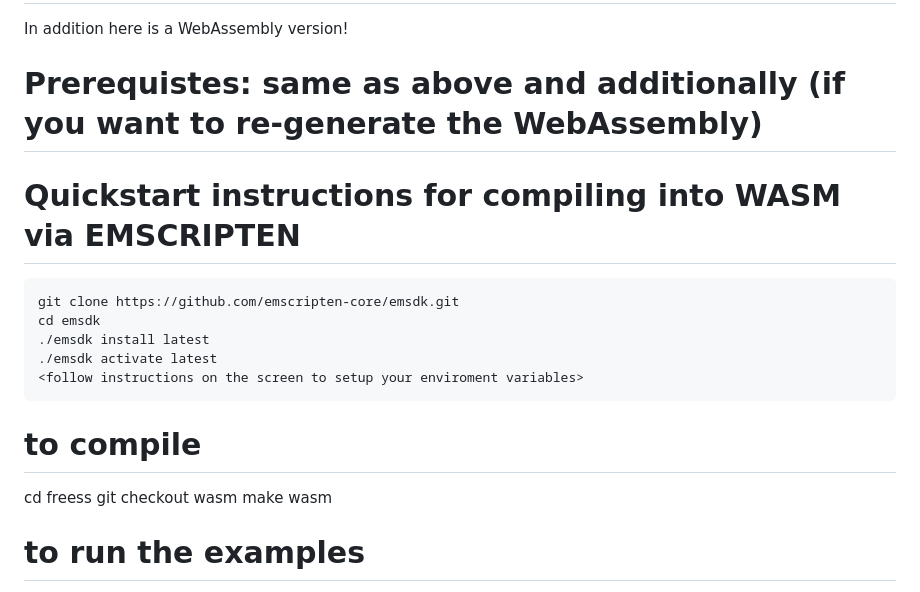
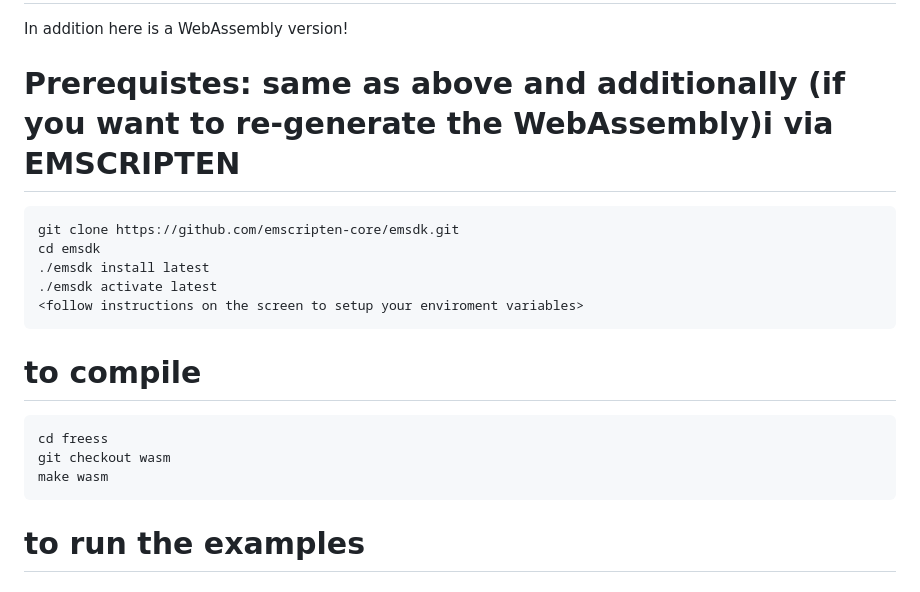
Before and after one commit to robgiorgi/freess, a Markdown page: README.md, the part around the change. Drawn GitHub-style.

Commit message:
README cleanup

````diff
--- a/README.md
+++ b/README.md
@@ -97,8 +97,7 @@ the resulting code is the following (i.e., filename 'program1':
 # NEW (wasm branch)
 In addition here is a WebAssembly version!
 
-# Prerequistes: same as above and additionally (if you want to re-generate the WebAssembly)
-# Quickstart instructions for compiling into WASM via EMSCRIPTEN
+# Prerequistes: same as above and additionally (if you want to re-generate the WebAssembly)i via EMSCRIPTEN
 ```
 git clone https://github.com/emscripten-core/emsdk.git
 cd emsdk
@@ -108,9 +107,11 @@ cd emsdk
 ```
 
 # to compile
+```
 cd freess
 git checkout wasm
 make wasm
+```
 
 # to run the examples
 Copy index.html freess.js freess.wasm to your web server and just access it via a web browser.
````
